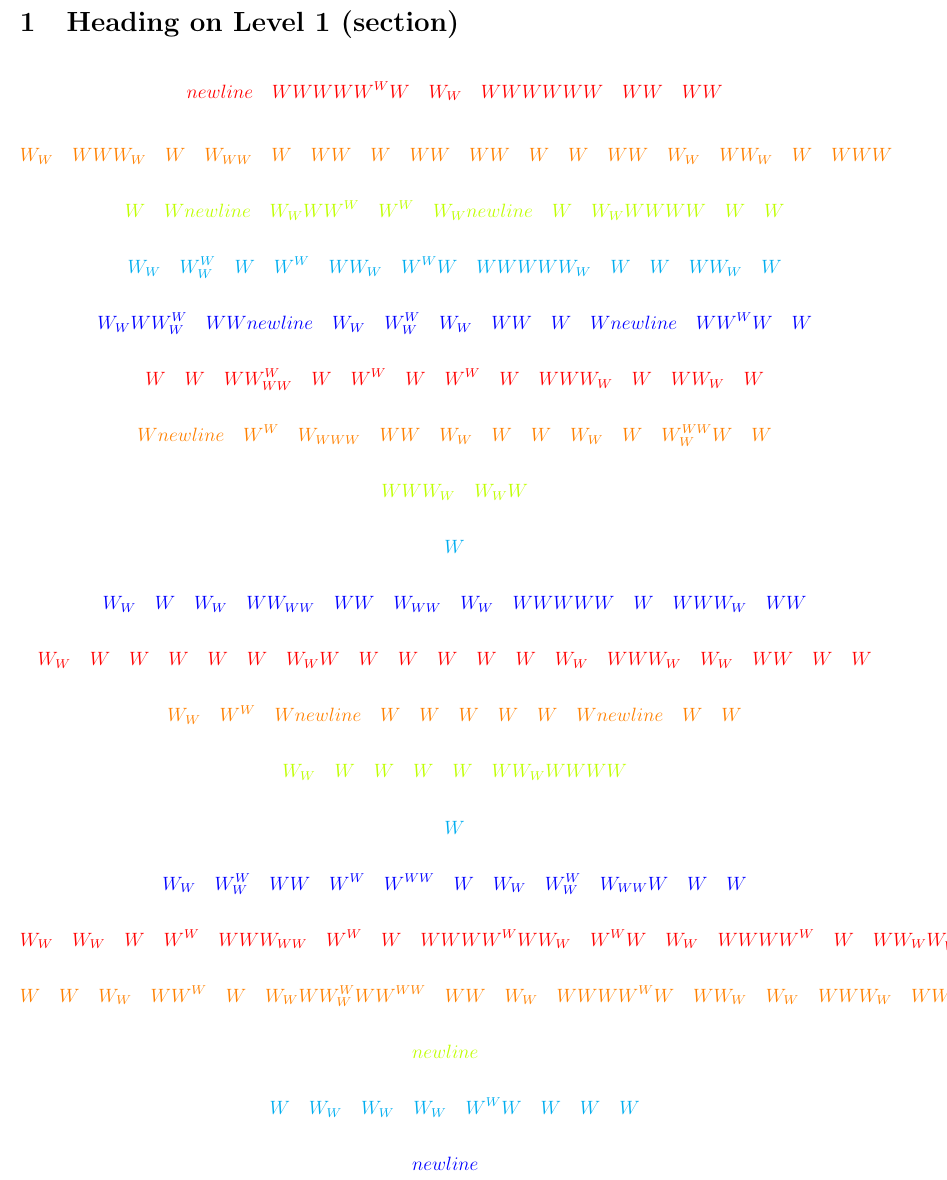
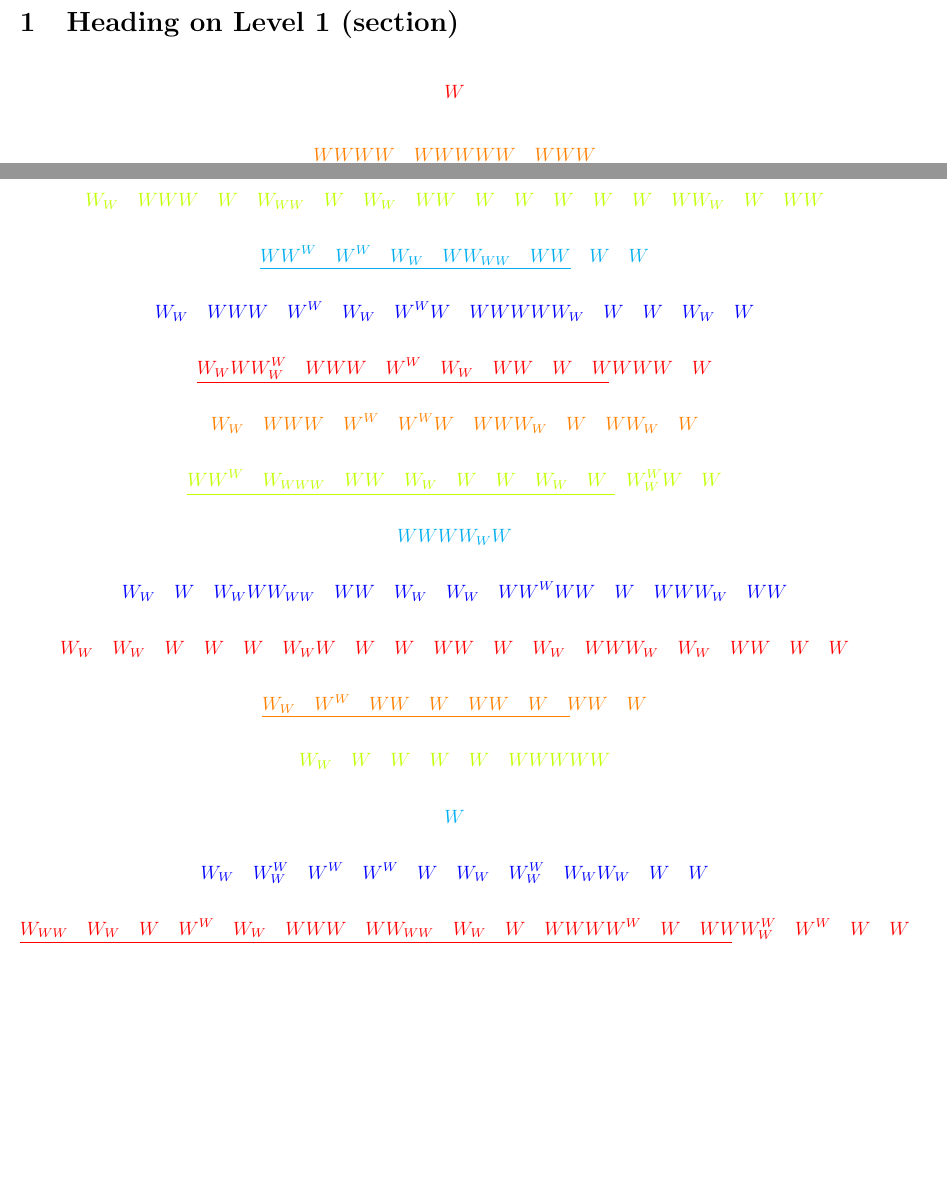
Before and after one commit to ProperNotifier/coms3009-propernotifier, a LaTeX document (latexGen/test.tex): part of page 1 of 2 before the commit and two parts of page 1 of 2 after it, the two joined at a grey line, cut so that both start at the same text, the shorter picture padded with empty space. Compiled offline with pdfLaTeX.

Commit message:
shaddy classification

```diff
--- a/latexGen/test.tex
+++ b/latexGen/test.tex
@@ -4,27 +4,22 @@
 \usepackage[margin=0.5in]{geometry}
 \usepackage[english]{babel}
 \usepackage[document]{ragged2e}
+\usepackage{ushort}
 \begin{document}
 \section{Heading on Level 1 (section)}
-\color{red}\[ newline  \quad WWWWW^{W}W \quad W_{W} \quad WWWWWW \quad WW \quad WW\]
-\color{orange}\[W_{W} \quad WWW_{W} \quad W \quad W_{WW} \quad W \quad WW \quad W \quad WW \quad WW \quad W \quad W \quad WW \quad W_{W} \quad WW_{W} \quad W \quad WWW\]
-\color{lime}\[W \quad W newline  \quad W_{W}WW^{W} \quad W^{W} \quad W_{W} newline  \quad W \quad W_{W}WWWW \quad W \quad W\]
-\color{cyan}\[W_{W} \quad W^{W}_{W} \quad W \quad W^{W} \quad WW_{W} \quad W^{W}W \quad WWWWW_{W} \quad W \quad W \quad WW_{W} \quad W\]
-\color{blue}\[W_{W}WW^{W}_{W} \quad WW newline  \quad W_{W} \quad W^{W}_{W} \quad W_{W} \quad WW \quad W \quad W newline  \quad WW^{W}W \quad W\]
-\color{red}\[W \quad W \quad WW^{W}_{WW} \quad W \quad W^{W} \quad W \quad W^{W} \quad W \quad WWW_{W} \quad W \quad WW_{W} \quad W\]
-\color{orange}\[W newline  \quad W^{W} \quad W_{WWW} \quad WW \quad W_{W} \quad W \quad W \quad W_{W} \quad W \quad W^{WW}_{W}W \quad W\]
-\color{lime}\[WWW_{W} \quad W_{W}W\]
+\color{red}\[W\]
+\color{orange}\[\ushort{WWWW \quad WWWWW \quad WWW}\]
+\color{lime}\[W_{W} \quad WWW \quad W \quad W_{WW} \quad W \quad W_{W} \quad WW \quad W \quad W \quad W \quad W \quad W \quad WW_{W} \quad W \quad WW\]
+\color{cyan}\[\ushort{WW^{W} \quad W^{W} \quad W_{W} \quad WW_{WW} \quad WW \quad W \quad W}\]
+\color{blue}\[W_{W} \quad WWW \quad W^{W} \quad W_{W} \quad W^{W}W \quad WWWWW_{W} \quad W \quad W \quad W_{W} \quad W\]
+\color{red}\[\ushort{W_{W}WW^{W}_{W} \quad WWW \quad W^{W} \quad W_{W} \quad WW \quad W \quad WWWW \quad W}\]
+\color{orange}\[W_{W} \quad WWW \quad W^{W} \quad W^{W}W \quad WWW_{W} \quad W \quad WW_{W} \quad W\]
+\color{lime}\[\ushort{WW^{W} \quad W_{WWW} \quad WW \quad W_{W} \quad W \quad W \quad W_{W} \quad W \quad W^{W}_{W}W \quad W}\]
+\color{cyan}\[WWWW_{W}W\]
+\color{blue}\[W_{W} \quad W \quad W_{W}WW_{WW} \quad WW \quad W_{W} \quad W_{W} \quad WW^{W}WW \quad W \quad WWW_{W} \quad WW\]
+\color{red}\[W_{W} \quad W_{W} \quad W \quad W \quad W \quad W_{W}W \quad W \quad W \quad WW \quad W \quad W_{W} \quad WWW_{W} \quad W_{W} \quad WW \quad W \quad W\]
+\color{orange}\[\ushort{W_{W} \quad W^{W} \quad WW \quad W \quad WW \quad W \quad WW \quad W}\]
+\color{lime}\[W_{W} \quad W \quad W \quad W \quad W \quad WWWWW\]
 \color{cyan}\[W\]
-\color{blue}\[W_{W} \quad W \quad W_{W} \quad WW_{WW} \quad WW \quad W_{WW} \quad W_{W} \quad WWWWW \quad W \quad WWW_{W} \quad WW\]
-\color{red}\[W_{W} \quad W \quad W \quad W \quad W \quad W \quad W_{W}W \quad W \quad W \quad W \quad W \quad W \quad W_{W} \quad WWW_{W} \quad W_{W} \quad WW \quad W \quad W\]
-\color{orange}\[W_{W} \quad W^{W} \quad W newline  \quad W \quad W \quad W \quad W \quad W \quad W newline  \quad W \quad W\]
-\color{lime}\[W_{W} \quad W \quad W \quad W \quad W \quad WW_{W}WWWW\]
-\color{cyan}\[W\]
-\color{blue}\[W_{W} \quad W^{W}_{W} \quad WW \quad W^{W} \quad W^{WW} \quad W \quad W_{W} \quad W^{W}_{W} \quad W_{WW}W \quad W \quad W\]
-\color{red}\[W_{W} \quad W_{W} \quad W \quad W^{W} \quad WWW_{WW} \quad W^{W} \quad W \quad WWWW^{W}WW_{W} \quad W^{W}W \quad W_{W} \quad WWWW^{W} \quad W \quad WW_{W}W^{W}_{W} \quad W^{WW} \quad W \quad W\]
-\color{orange}\[W \quad W \quad W_{W} \quad WW^{W} \quad W \quad W_{W}WW^{W}_{W}WW^{WW} \quad WW \quad W_{W} \quad WWWW^{W}W \quad WW_{W} \quad W_{W} \quad WWW_{W} \quad WWW \quad W^{W}_{W} \quad W^{WW}W_{W}W \quad WW^{W}W^{WW} \quad W\]
-\color{lime}\[ newline  \quad \]
-\color{cyan}\[W \quad W_{W} \quad W_{W} \quad W_{W} \quad W^{W}W \quad W \quad W \quad W\]
-\color{blue}\[ newline  \quad \]
-\color{red}\[W \quad W_{W} \quad W \quad WW \quad WW^{W}_{W} \quad W^{WWW} \quad W \quad W \quad WW_{W} \quad W \quad W_{WWW} \quad W \quad WW \quad WW_{W}W \quad W^{W} \quad WW_{W} \quad W \quad WWW_{W} \quad W_{W} \quad W \quad W\]
-\color{orange}\[W \quad W \quad W_{W}W_{W}W_{W} \quad WW \quad WW \quad WWW \quad WW \quad W \quad W^{WWW}_{WW}W \quad WWW \quad WWW \quad WW_{W} \quad W \quad WW_{W} \quad W \quad WW \quad W_{WW} \quad WW \quad W_{WW}W \quad WW^{W} \quad W\]
+\color{blue}\[W_{W} \quad W^{W}_{W} \quad W^{W} \quad W^{W} \quad W \quad W_{W} \quad W^{W}_{W} \quad W_{W}W_{W} \quad W \quad W\]
+\color{red}\[\ushort{W_{WW} \quad W_{W} \quad W \quad W^{W} \quad W_{W} \quad WWW \quad WW_{WW} \quad W_{W} \quad W \quad WWWW^{W} \quad W \quad WWW^{W}_{W} \quad W^{W} \quad W \quad W}\]
@@ -31 +30,2 @@
 \color{lime}\[W\]
+\color{cyan}\[W \quad W_{W} \quad WW_{W} \quad W_{W} \quad W \quad W \quad W_{W} \quad W \quad W \quad W_{W} \quad WW \quad W^{W} \quad WW \quad W\]
```
Also changed, not shown: latexGen/out_file.jpg, latexGen/test.pdf, latexGen/test.tex (12 more changed lines), 4 other files.
